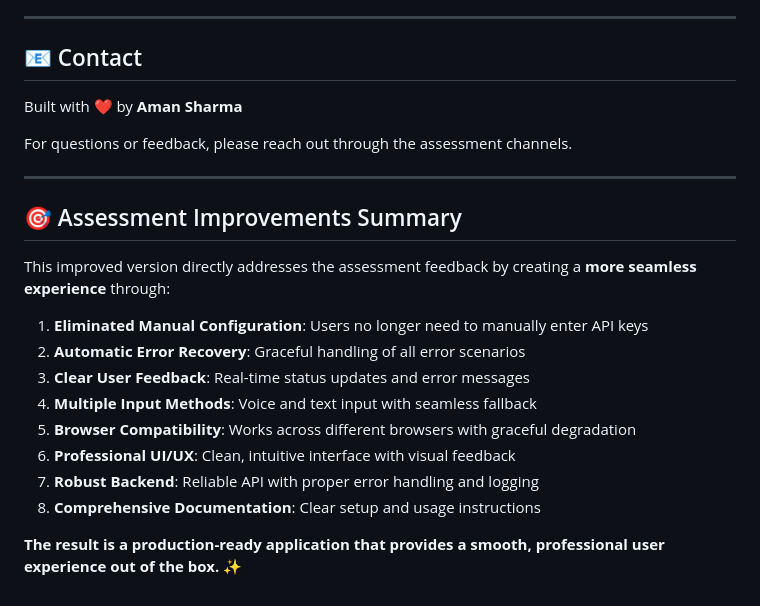
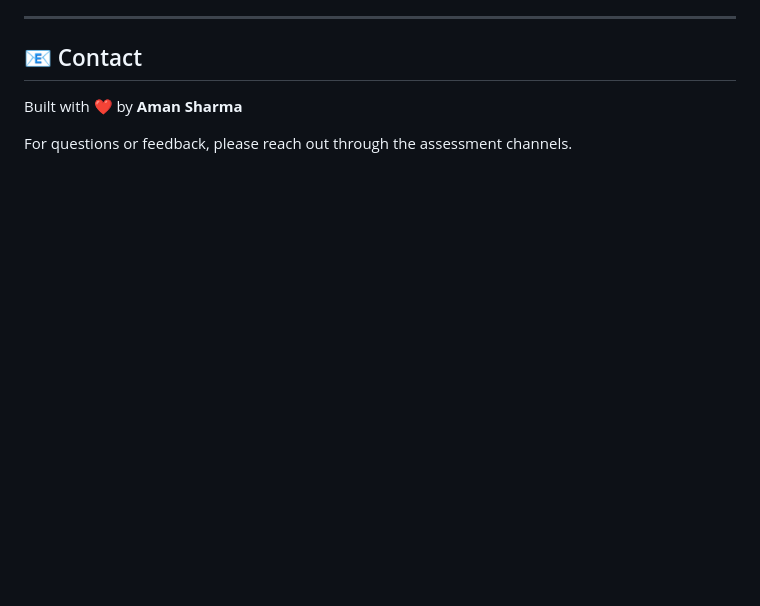
Before and after one commit to iitdamansharma/Voice, a Markdown page: README.md, the part around the change. Drawn GitHub-style; blank space fills up the shorter version.

Commit message:
improvised version

```diff
--- a/README.md
+++ b/README.md
@@ -344,20 +344,3 @@ This project is open source and available under the MIT License.
 Built with ❤️ by **Aman Sharma**
 
 For questions or feedback, please reach out through the assessment channels.
-
----
-
-## 🎯 Assessment Improvements Summary
-
-This improved version directly addresses the assessment feedback by creating a **more seamless experience** through:
-
-1. **Eliminated Manual Configuration**: Users no longer need to manually enter API keys
-2. **Automatic Error Recovery**: Graceful handling of all error scenarios
-3. **Clear User Feedback**: Real-time status updates and error messages
-4. **Multiple Input Methods**: Voice and text input with seamless fallback
-5. **Browser Compatibility**: Works across different browsers with graceful degradation
-6. **Professional UI/UX**: Clean, intuitive interface with visual feedback
-7. **Robust Backend**: Reliable API with proper error handling and logging
-8. **Comprehensive Documentation**: Clear setup and usage instructions
-
-**The result is a production-ready application that provides a smooth, professional user experience out of the box.** ✨
```
